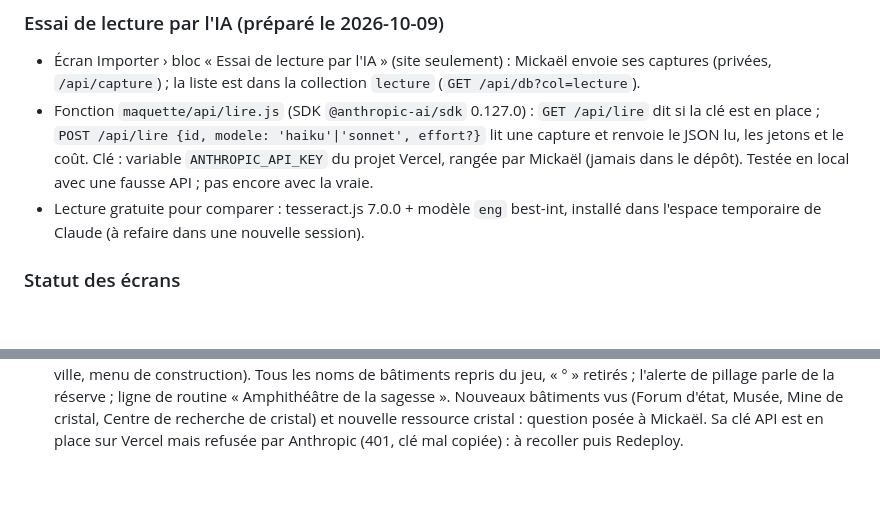
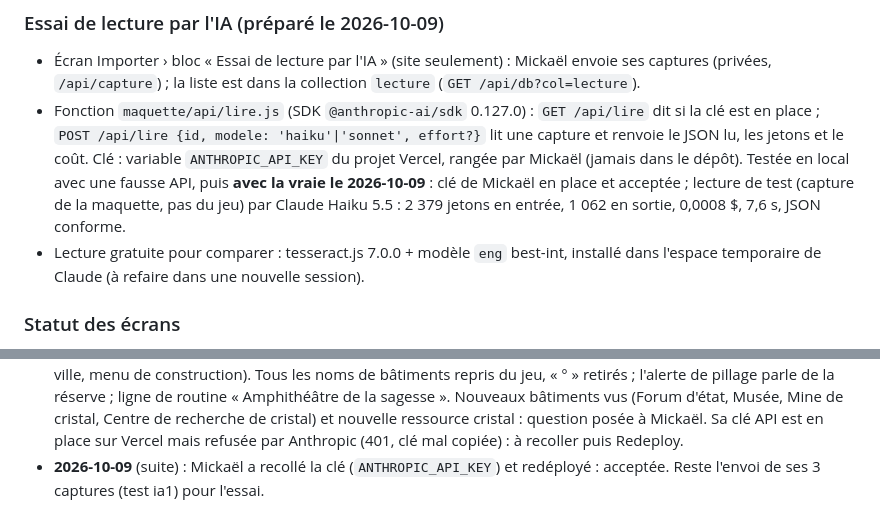
Before and after one commit to LegioFr/RoK-Companion, a Markdown page: MEMOIRE.md, 2 parts joined by grey strips. Drawn GitHub-style; blank space fills up the shorter version.

Commit message:
Mémoire : clé de l’IA en place et vérifiée
Co-Authored-By: Claude Opus 5.5 <noreply@anthropic.com>
Claude-Session: https://claude.ai/code/session_01WKZHxfj73xvc62bNdYjEpJ

```diff
--- a/MEMOIRE.md
+++ b/MEMOIRE.md
@@ -47,7 +47,7 @@ Dernière mise à jour : 2026-10-08.
 
 ### Essai de lecture par l'IA (préparé le 2026-10-09)
 - Écran Importer › bloc « Essai de lecture par l'IA » (site seulement) : Mickaël envoie ses captures (privées, `/api/capture`) ; la liste est dans la collection `lecture` (`GET /api/db?col=lecture`).
-- Fonction `maquette/api/lire.js` (SDK `@anthropic-ai/sdk` 0.127.0) : `GET /api/lire` dit si la clé est en place ; `POST /api/lire {id, modele: 'haiku'|'sonnet', effort?}` lit une capture et renvoie le JSON lu, les jetons et le coût. Clé : variable `ANTHROPIC_API_KEY` du projet Vercel, rangée par Mickaël (jamais dans le dépôt). Testée en local avec une fausse API ; pas encore avec la vraie.
+- Fonction `maquette/api/lire.js` (SDK `@anthropic-ai/sdk` 0.127.0) : `GET /api/lire` dit si la clé est en place ; `POST /api/lire {id, modele: 'haiku'|'sonnet', effort?}` lit une capture et renvoie le JSON lu, les jetons et le coût. Clé : variable `ANTHROPIC_API_KEY` du projet Vercel, rangée par Mickaël (jamais dans le dépôt). Testée en local avec une fausse API, puis **avec la vraie le 2026-10-09** : clé de Mickaël en place et acceptée ; lecture de test (capture de la maquette, pas du jeu) par Claude Haiku 5.5 : 2 379 jetons en entrée, 1 062 en sortie, 0,0008 $, 7,6 s, JSON conforme.
 - Lecture gratuite pour comparer : tesseract.js 7.0.0 + modèle `eng` best-int, installé dans l'espace temporaire de Claude (à refaire dans une nouvelle session).
 
 ### Statut des écrans
@@ -176,3 +176,4 @@ Dernière mise à jour : 2026-10-08.
 - **2026-10-09** (suite) : v35, Ma ville avant ses tests (Mickaël : « fait tout ») : deux colonnes sur tablette, vrai état d'enregistrement à la place de « Synchronisé », Camp d'éclaireurs / Centre de l'alliance / Comptoir commercial, carte « Prochain Hôtel de ville » (prérequis confirmés par le wiki, révision du 4 janv. 2026, qui complète l'HDV 13 : Champ de tir 12), inventaire rangé comme le jeu et saisissable à la main (vraies tailles de caisses et durées d'accélérateurs ; exemples « 1 M » et « 1 j » corrigés), objets libres. Essai IA préparé (bloc d'envoi dans Importer, fonction `/api/lire`). 9 tests ajoutés (vp, vi, ia1).
 - **2026-10-09** (suite) : v36, Mickaël trouvait la Progression de Ma ville pas assez propre et incomplète. Refaite : carte de l'Hôtel de ville avec son prochain niveau (prérequis cliquables, coût, durée), réglages et bâtiments en tuiles (4 par ligne sur sa tablette), tous les bâtiments à niveau du jeu d'après le wiki (château, taverne, tour de guet, fermes, scieries, carrières, mines d'or et hôpitaux à 4 exemplaires). Saisie rapide et correction gèrent les exemplaires. Mickaël prépare la clé API (crédits API proposés avec son forfait Max).
 - **2026-10-09** (suite) : v37, Mickaël demande ce que sont les « ° » et envoie 13 captures de son jeu (bannières de sa ville, menu de construction). Tous les noms de bâtiments repris du jeu, « ° » retirés ; l'alerte de pillage parle de la réserve ; ligne de routine « Amphithéâtre de la sagesse ». Nouveaux bâtiments vus (Forum d'état, Musée, Mine de cristal, Centre de recherche de cristal) et nouvelle ressource cristal : question posée à Mickaël. Sa clé API est en place sur Vercel mais refusée par Anthropic (401, clé mal copiée) : à recoller puis Redeploy.
+- **2026-10-09** (suite) : Mickaël a recollé la clé (`ANTHROPIC_API_KEY`) et redéployé : acceptée. Reste l'envoi de ses 3 captures (test ia1) pour l'essai.
```
